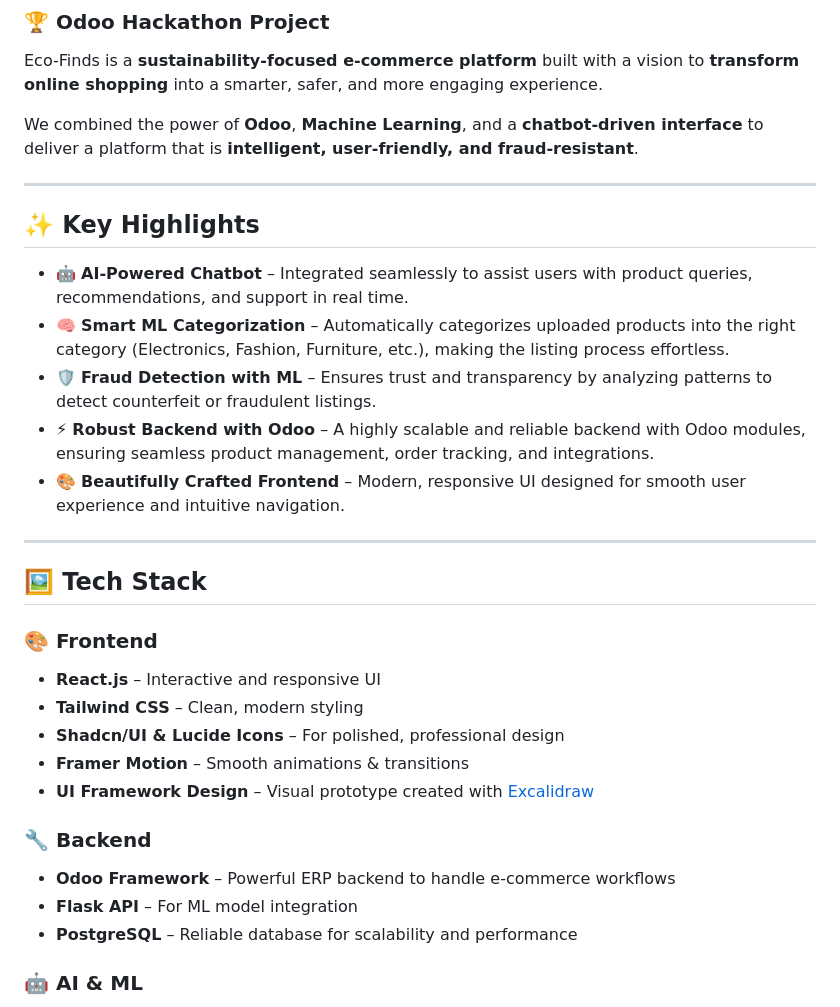
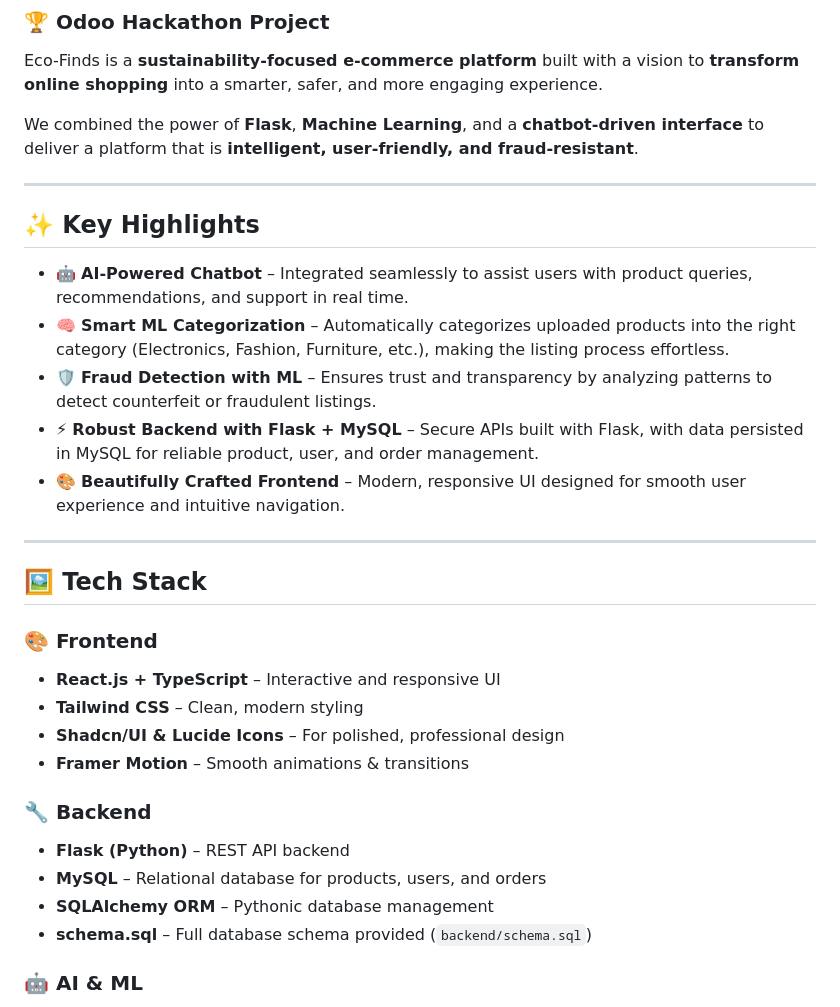
Before and after one commit to itspavant/TechnoTribe-EcoFinds, a Markdown page: README.md, the part around the change printed below. Drawn GitHub-style.

```diff
--- a/README.md
+++ b/README.md
@@ -4,7 +4,7 @@
 
 Eco-Finds is a **sustainability-focused e-commerce platform** built with a vision to **transform online shopping** into a smarter, safer, and more engaging experience.
 
-We combined the power of **Odoo**, **Machine Learning**, and a **chatbot-driven interface** to deliver a platform that is **intelligent, user-friendly, and fraud-resistant**.
+We combined the power of **Flask**, **Machine Learning**, and a **chatbot-driven interface** to deliver a platform that is **intelligent, user-friendly, and fraud-resistant**.
 
 ---
 
@@ -13,7 +13,7 @@ We combined the power of **Odoo**, **Machine Learning**, and a **chatbot-driven
 - 🤖 **AI-Powered Chatbot** – Integrated seamlessly to assist users with product queries, recommendations, and support in real time.
 - 🧠 **Smart ML Categorization** – Automatically categorizes uploaded products into the right category (Electronics, Fashion, Furniture, etc.), making the listing process effortless.
 - 🛡️ **Fraud Detection with ML** – Ensures trust and transparency by analyzing patterns to detect counterfeit or fraudulent listings.
-- ⚡ **Robust Backend with Odoo** – A highly scalable and reliable backend with Odoo modules, ensuring seamless product management, order tracking, and integrations.
+- ⚡ **Robust Backend with Flask + MySQL** – Secure APIs built with Flask, with data persisted in MySQL for reliable product, user, and order management.
 - 🎨 **Beautifully Crafted Frontend** – Modern, responsive UI designed for smooth user experience and intuitive navigation.
 
 ---
@@ -21,16 +21,16 @@ We combined the power of **Odoo**, **Machine Learning**, and a **chatbot-driven
 ## 🖼️ Tech Stack
 
 ### 🎨 Frontend
-- **React.js** – Interactive and responsive UI
+- **React.js + TypeScript** – Interactive and responsive UI
 - **Tailwind CSS** – Clean, modern styling
 - **Shadcn/UI & Lucide Icons** – For polished, professional design
 - **Framer Motion** – Smooth animations & transitions
-- **UI Framework Design** – Visual prototype created with [Excalidraw](https://excalidraw.com/#json=7Xm3J4sa_bvAfrkYUMllL,-F7C54LAvw53gOFt1WqEJg)
 
 ### 🔧 Backend
-- **Odoo Framework** – Powerful ERP backend to handle e-commerce workflows
-- **Flask API** – For ML model integration
-- **PostgreSQL** – Reliable database for scalability and performance
+- **Flask (Python)** – REST API backend
+- **MySQL** – Relational database for products, users, and orders
+- **SQLAlchemy ORM** – Pythonic database management
+- **schema.sql** – Full database schema provided (`backend/schema.sql`)
 
 ### 🤖 AI & ML
 - **Smart Categorization Model** – Classifies product images into correct categories automatically
```
Also changed, not shown: other parts of README.md (+14 -6 lines).
